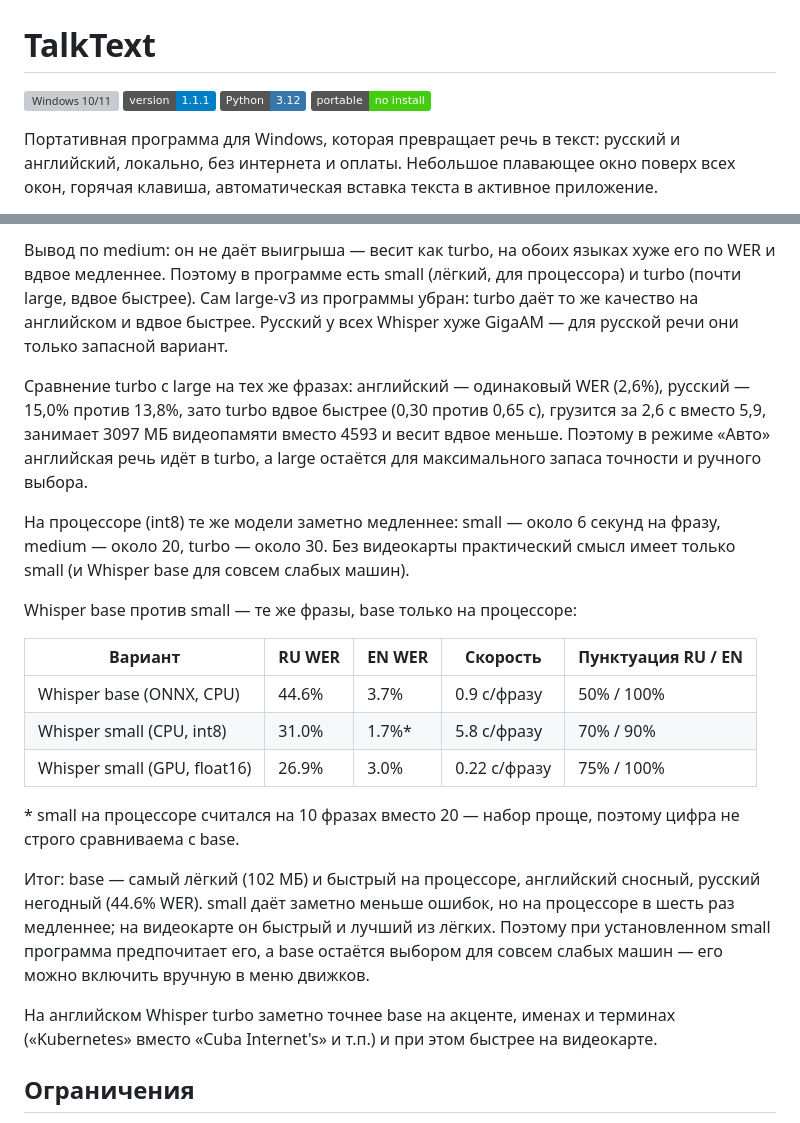
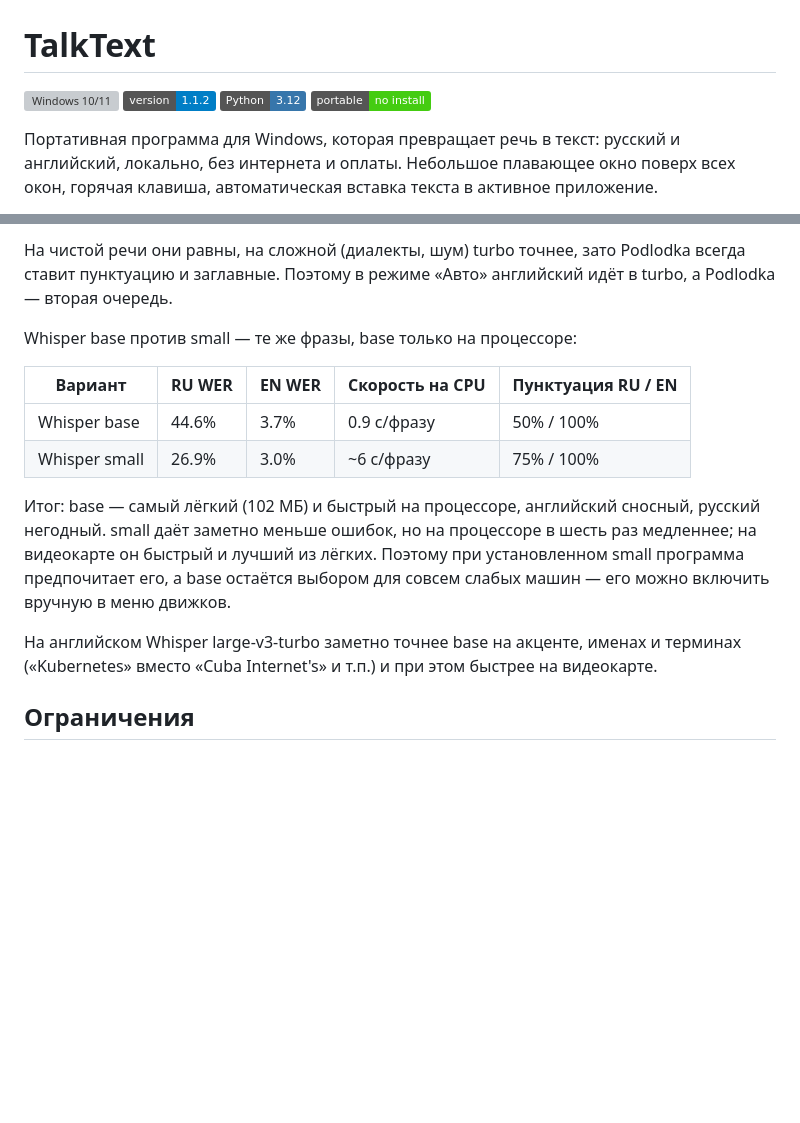
Before and after one commit to NoobDev68/TalkText, a Markdown page: README.md, 2 parts joined by grey strips. Rendered like a GitHub page; badges without logos; blank space fills up the shorter version; grey boxes are pictures that could not be loaded.

```diff
--- a/README.md
+++ b/README.md
@@ -1,7 +1,7 @@
 # TalkText
 
 ![Windows 10/11](https://img.shields.io/badge/Windows-10%2F11-0078D4?logo=windows&logoColor=white)
-![Version 1.1.1](https://img.shields.io/badge/version-1.1.1-blue)
+![Version 1.1.2](https://img.shields.io/badge/version-1.1.2-blue)
 ![Python 3.12](https://img.shields.io/badge/Python-3.12-3776AB?logo=python&logoColor=white)
 ![Portable](https://img.shields.io/badge/portable-no%20install-brightgreen)
 
@@ -161,38 +143,23 @@ test-clean (английский), видеокарта RTX 2060 SUPER, float16:
-Вывод по medium: он не даёт выигрыша — весит как turbo, на обоих языках хуже его
-по WER и вдвое медленнее. Поэтому в программе есть small (лёгкий, для процессора)
-и turbo (почти large, вдвое быстрее). Сам large-v3 из программы убран: turbo даёт
-то же качество на английском и вдвое быстрее. Русский у всех Whisper хуже GigaAM —
-для русской речи они только запасной вариант.
-
-Сравнение turbo с large на тех же фразах: английский — одинаковый WER (2,6%),
-русский — 15,0% против 13,8%, зато turbo вдвое быстрее (0,30 против 0,65 с),
-грузится за 2,6 с вместо 5,9, занимает 3097 МБ видеопамяти вместо 4593 и весит
-вдвое меньше. Поэтому в режиме «Авто» английская речь идёт в turbo, а large
-остаётся для максимального запаса точности и ручного выбора.
-
-На процессоре (int8) те же модели заметно медленнее: small — около 6 секунд на
-фразу, medium — около 20, turbo — около 30. Без видеокарты практический смысл
-имеет только small (и Whisper base для совсем слабых машин).
+На чистой речи они равны, на сложной (диалекты, шум) turbo точнее, зато Podlodka
+всегда ставит пунктуацию и заглавные. Поэтому в режиме «Авто» английский идёт в
+turbo, а Podlodka — вторая очередь.
 
 Whisper base против small — те же фразы, base только на процессоре:
 
-| Вариант | RU WER | EN WER | Скорость | Пунктуация RU / EN |
+| Вариант | RU WER | EN WER | Скорость на CPU | Пунктуация RU / EN |
 |---|---|---|---|---|
-| Whisper base (ONNX, CPU) | 44.6% | 3.7% | 0.9 с/фразу | 50% / 100% |
-| Whisper small (CPU, int8) | 31.0% | 1.7%* | 5.8 с/фразу | 70% / 90% |
-| Whisper small (GPU, float16) | 26.9% | 3.0% | 0.22 с/фразу | 75% / 100% |
-
-\* small на процессоре считался на 10 фразах вместо 20 — набор проще, поэтому
-цифра не строго сравниваема с base.
+| Whisper base | 44.6% | 3.7% | 0.9 с/фразу | 50% / 100% |
+| Whisper small | 26.9% | 3.0% | ~6 с/фразу | 75% / 100% |
 
 Итог: base — самый лёгкий (102 МБ) и быстрый на процессоре, английский сносный,
-русский негодный (44.6% WER). small даёт заметно меньше ошибок, но на процессоре
-в шесть раз медленнее; на видеокарте он быстрый и лучший из лёгких. Поэтому при
-установленном small программа предпочитает его, а base остаётся выбором для
-совсем слабых машин — его можно включить вручную в меню движков.
+русский негодный. small даёт заметно меньше ошибок, но на процессоре в шесть раз
+медленнее; на видеокарте он быстрый и лучший из лёгких. Поэтому при установленном
+small программа предпочитает его, а base остаётся выбором для совсем слабых
+машин — его можно включить вручную в меню движков.
 
-На английском Whisper turbo заметно точнее base на акценте, именах и терминах
-(«Kubernetes» вместо «Cuba Internet's» и т.п.) и при этом быстрее на видеокарте.
+На английском Whisper large-v3-turbo заметно точнее base на акценте, именах и
+терминах («Kubernetes» вместо «Cuba Internet's» и т.п.) и при этом быстрее на
+видеокарте.
 
 ## Ограничения
 
```
Also changed, not shown: other parts of README.md (+33 -51 lines), docs/models_dialog.png, docs/models_dialog_en.png, docs/screenshot.png, docs/screenshot_compact.png, docs/screenshot_en.png, 1 other file.
